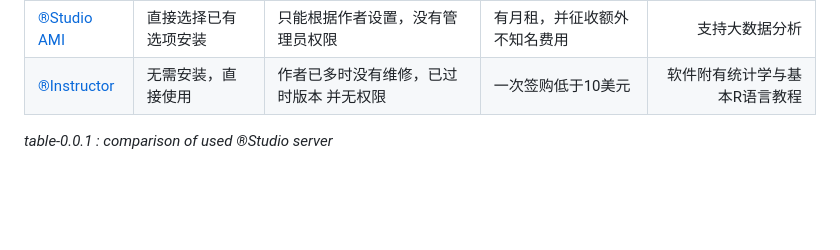
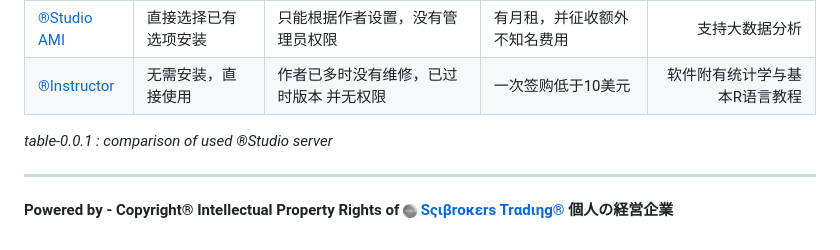
Before and after one commit to scibrokes/setup-rstudio-server, a Markdown page: README.md, the part around the change. Drawn GitHub-style; pictures changed too: figure/Scibrokes.png (added); blank space fills up the shorter version.

```diff
--- a/README.md
+++ b/README.md
@@ -25,3 +25,7 @@
 | [®Instructor](https://play.google.com/store/apps/details?id=appinventor.ai_RInstructor.R2&hl=en) |   无需安装，直接使用 | 作者已多时没有维修，已过时版本 并无权限 |           一次签购低于10美元 | 软件附有统计学与基本R语言教程 |
 
 *table-0.0.1 : comparison of used ®Studio server*
+
+---
+
+<span style='color:RoyalBlue'>**Powered by - Copyright® Intellectual Property Rights of [<img src="figure/Scibrokes.png" width="14"/> Sςιβrοκεrs Trαdιηg®](http://www.scibrokes.com) 個人の経営企業**</span>
```
Also changed, not shown: figure/RT1.jpg (added), figure/math-3d-hd-wallpaper.jpg (added), figure/maths.jpg (added).
